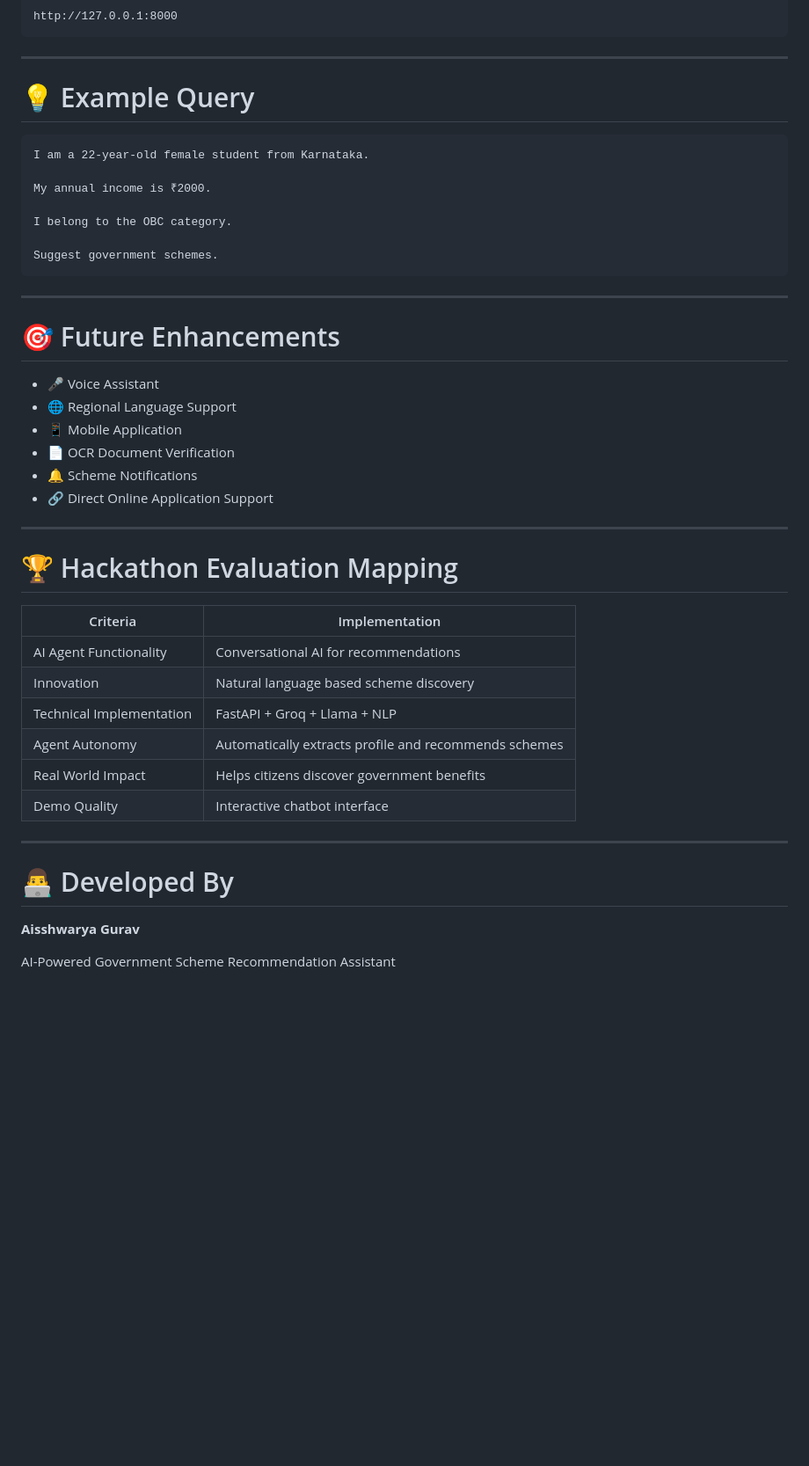
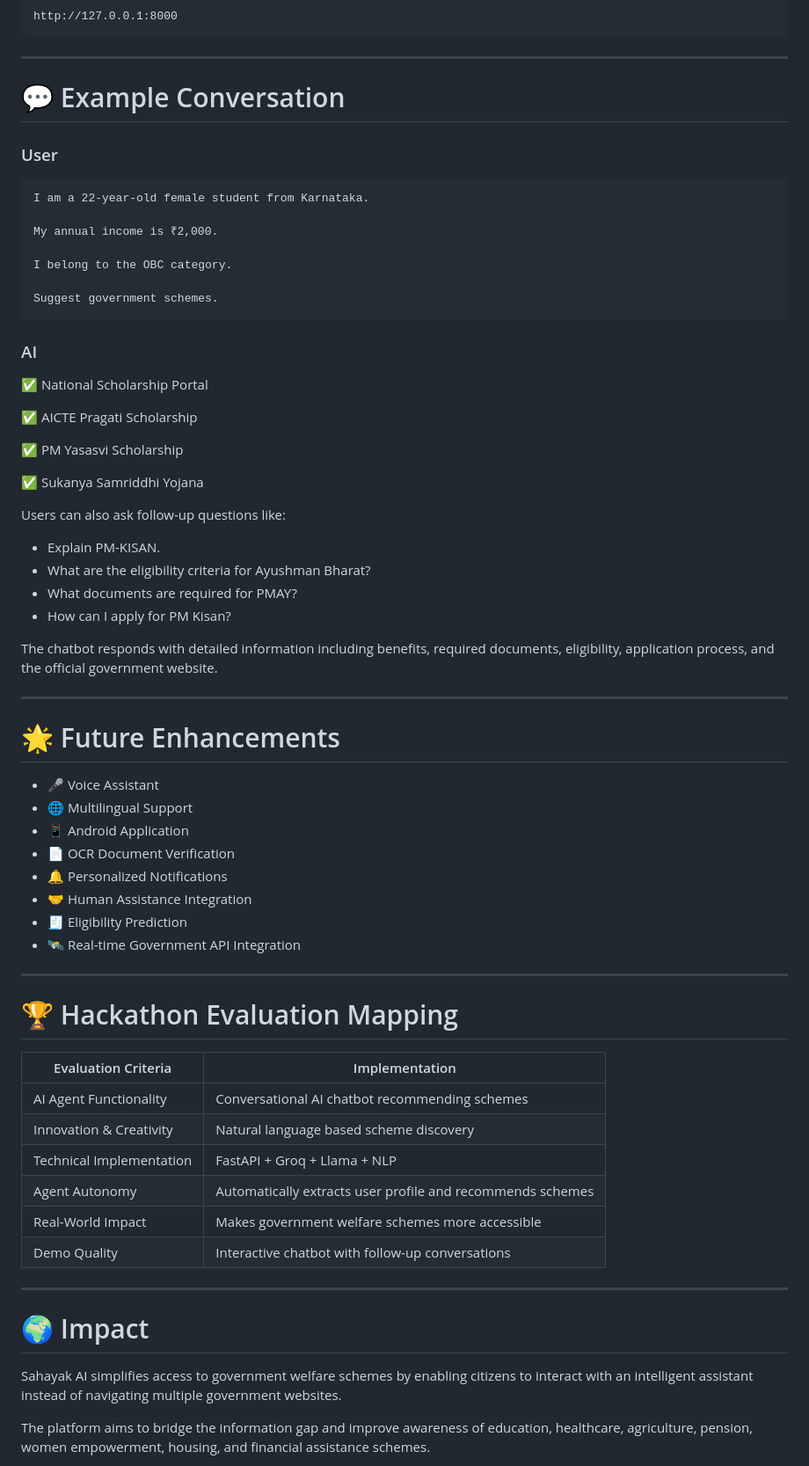
Before and after one commit to aisshwarya-gurav/SahayakAI-National-Schemes-Guidance-Platform, a Markdown page: README.md, the part around one of its changes. Shown at 88% size. Rendered like a GitHub page; blank space fills up the shorter version.

````diff
--- a/README.md
+++ b/README.md
@@ -175,47 +291,70 @@ http://127.0.0.1:8000
 
 ---
 
-# 💡 Example Query
+# 💬 Example Conversation
+
+### User
 
 ```
 I am a 22-year-old female student from Karnataka.
 
-My annual income is ₹2000.
+My annual income is ₹2,000.
 
 I belong to the OBC category.
 
 Suggest government schemes.
 ```
 
+### AI
+
+✅ National Scholarship Portal
+
+✅ AICTE Pragati Scholarship
+
+✅ PM Yasasvi Scholarship
+
+✅ Sukanya Samriddhi Yojana
+
+Users can also ask follow-up questions like:
+
+- Explain PM-KISAN.
+- What are the eligibility criteria for Ayushman Bharat?
+- What documents are required for PMAY?
+- How can I apply for PM Kisan?
+
+The chatbot responds with detailed information including benefits, required documents, eligibility, application process, and the official government website.
+
 ---
 
-# 🎯 Future Enhancements
+# 🌟 Future Enhancements
 
 - 🎤 Voice Assistant
-- 🌐 Regional Language Support
-- 📱 Mobile Application
+- 🌐 Multilingual Support
+- 📱 Android Application
 - 📄 OCR Document Verification
-- 🔔 Scheme Notifications
-- 🔗 Direct Online Application Support
+- 🔔 Personalized Notifications
+- 🤝 Human Assistance Integration
+- 🧾 Eligibility Prediction
+- 🛰️ Real-time Government API Integration
 
 ---
 
 # 🏆 Hackathon Evaluation Mapping
 
-| Criteria | Implementation |
-|----------|----------------|
-| AI Agent Functionality | Conversational AI for recommendations |
-| Innovation | Natural language based scheme discovery |
+| Evaluation Criteria | Implementation |
+|----------------------|----------------|
+| AI Agent Functionality | Conversational AI chatbot recommending schemes |
+| Innovation & Creativity | Natural language based scheme discovery |
 | Technical Implementation | FastAPI + Groq + Llama + NLP |
-| Agent Autonomy | Automatically extracts profile and recommends schemes |
-| Real World Impact | Helps citizens discover government benefits |
-| Demo Quality | Interactive chatbot interface |
+| Agent Autonomy | Automatically extracts user profile and recommends schemes |
+| Real-World Impact | Makes government welfare schemes more accessible |
+| Demo Quality | Interactive chatbot with follow-up conversations |
 
 ---
 
-# 👨‍💻 Developed By
+# 🌍 Impact
 
-**Aisshwarya Gurav**
+Sahayak AI simplifies access to government welfare schemes by enabling citizens to interact with an intelligent assistant instead of navigating multiple government websites.
 
-AI-Powered Government Scheme Recommendation Assistant
+The platform aims to bridge the information gap and improve awareness of education, healthcare, agriculture, pension, women empowerment, housing, and financial assistance schemes.
 
````
Also changed, not shown: other parts of README.md (+188 -50 lines).
